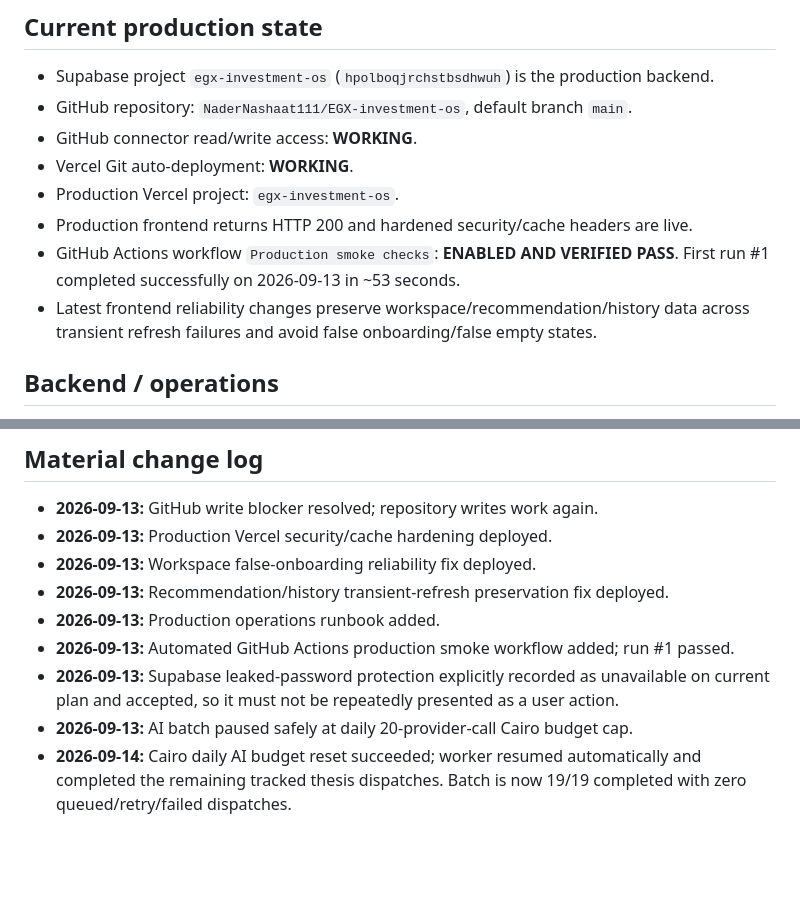
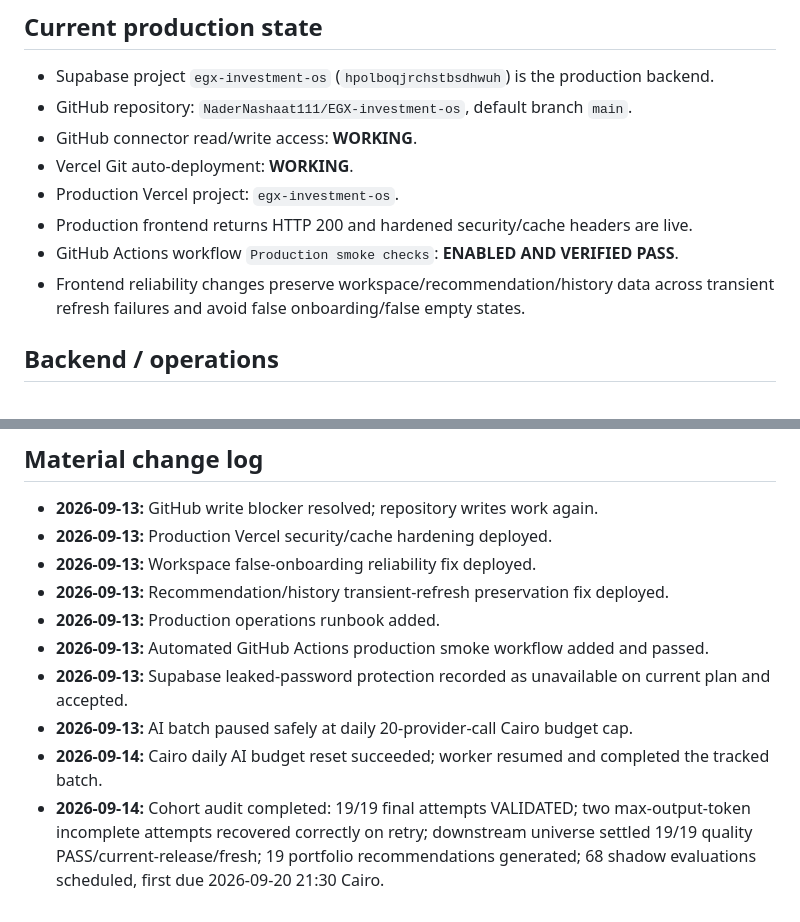
Before and after one commit to NaderNashaat111/EGX-investment-os, a Markdown page: PROJECT_STATE.md, 2 parts joined by grey strips. Rendered like a GitHub page; blank space fills up the shorter version.

```diff
--- a/PROJECT_STATE.md
+++ b/PROJECT_STATE.md
@@ -19,8 +19,8 @@
 - Vercel Git auto-deployment: **WORKING**.
 - Production Vercel project: `egx-investment-os`.
 - Production frontend returns HTTP 200 and hardened security/cache headers are live.
-- GitHub Actions workflow `Production smoke checks`: **ENABLED AND VERIFIED PASS**. First run #1 completed successfully on 2026-09-13 in ~53 seconds.
-- Latest frontend reliability changes preserve workspace/recommendation/history data across transient refresh failures and avoid false onboarding/false empty states.
+- GitHub Actions workflow `Production smoke checks`: **ENABLED AND VERIFIED PASS**.
+- Frontend reliability changes preserve workspace/recommendation/history data across transient refresh failures and avoid false onboarding/false empty states.
 
 ## Backend / operations
 
@@ -89,7 +98,8 @@ Known QA limitation:
 - **2026-09-13:** Workspace false-onboarding reliability fix deployed.
 - **2026-09-13:** Recommendation/history transient-refresh preservation fix deployed.
 - **2026-09-13:** Production operations runbook added.
-- **2026-09-13:** Automated GitHub Actions production smoke workflow added; run #1 passed.
-- **2026-09-13:** Supabase leaked-password protection explicitly recorded as unavailable on current plan and accepted, so it must not be repeatedly presented as a user action.
+- **2026-09-13:** Automated GitHub Actions production smoke workflow added and passed.
+- **2026-09-13:** Supabase leaked-password protection recorded as unavailable on current plan and accepted.
 - **2026-09-13:** AI batch paused safely at daily 20-provider-call Cairo budget cap.
-- **2026-09-14:** Cairo daily AI budget reset succeeded; worker resumed automatically and completed the remaining tracked thesis dispatches. Batch is now 19/19 completed with zero queued/retry/failed dispatches.
+- **2026-09-14:** Cairo daily AI budget reset succeeded; worker resumed and completed the tracked batch.
+- **2026-09-14:** Cohort audit completed: 19/19 final attempts VALIDATED; two max-output-token incomplete attempts recovered correctly on retry; downstream universe settled 19/19 quality PASS/current-release/fresh; 19 portfolio recommendations generated; 68 shadow evaluations scheduled, first due 2026-09-20 21:30 Cairo.
```
Also changed, not shown: other parts of PROJECT_STATE.md (+22 -13 lines).
